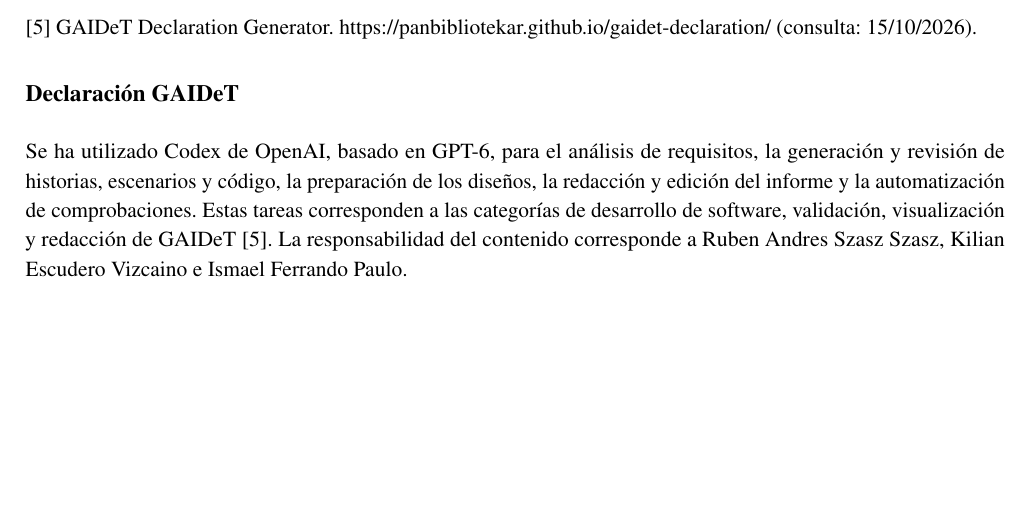
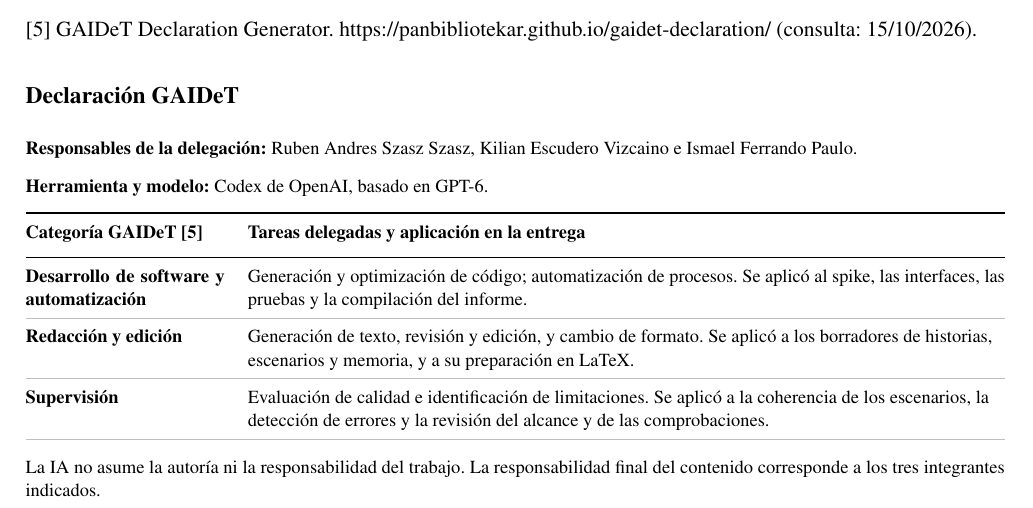
Before and after one commit to Kiliansito/ei1039-ei1048-movilidad, a LaTeX document (entrega1/01_Memoria/Informe_Entrega1_Via.tex): part of page 20 of 20, cut so that both start at the same text, the shorter picture padded with empty space. Compiled offline with pdfLaTeX.

Commit message:
Presentar declaración GAIDeT en tabla con tareas y responsables

```diff
--- a/entrega1/01_Memoria/Informe_Entrega1_Via.tex
+++ b/entrega1/01_Memoria/Informe_Entrega1_Via.tex
@@ -689,5 +689,15 @@ La herramienta ayudó a redactar borradores, organizar los escenarios y localiza
 [4] Presentación del proyecto conjunto EI1039-EI1048. Material docente, 31 diapositivas.\par
 [5] GAIDeT Declaration Generator. https://panbibliotekar.github.io/gaidet-declaration/ (consulta: 15/10/2026).\par
 \subsection*{Declaración GAIDeT}
-Se ha utilizado Codex de OpenAI, basado en GPT-6, para el análisis de requisitos, la generación y revisión de historias, escenarios y código, la preparación de los diseños, la redacción y edición del informe y la automatización de comprobaciones. Estas tareas corresponden a las categorías de desarrollo de software, validación, visualización y redacción de GAIDeT [5]. La responsabilidad del contenido corresponde a Ruben Andres Szasz Szasz, Kilian Escudero Vizcaino e Ismael Ferrando Paulo.\par
+\begingroup\fontsize{9.25}{11.7}\selectfont
+\textbf{Responsables de la delegación:} Ruben Andres Szasz Szasz, Kilian Escudero Vizcaino e Ismael Ferrando Paulo.\par
+\textbf{Herramienta y modelo:} Codex de OpenAI, basado en GPT-6.\par
+\begin{tabularx}{\linewidth}{@{}p{3.5cm}Y@{}}\arrayrulecolor{black}\toprule
+\textbf{Categoría GAIDeT [5]} & \textbf{Tareas delegadas y aplicación en la entrega}\\[3pt]\midrule
+\textbf{Desarrollo de software y automatización} & Generación y optimización de código; automatización de procesos. Se aplicó al spike, las interfaces, las pruebas y la compilación del informe.\\[3pt]\arrayrulecolor{black!25}\midrule[0.25pt]
+\textbf{Redacción y edición} & Generación de texto, revisión y edición, y cambio de formato. Se aplicó a los borradores de historias, escenarios y memoria, y a su preparación en LaTeX.\\[3pt]\arrayrulecolor{black!25}\midrule[0.25pt]
+\textbf{Supervisión} & Evaluación de calidad e identificación de limitaciones. Se aplicó a la coherencia de los escenarios, la detección de errores y la revisión del alcance y de las comprobaciones.\\[3pt]\arrayrulecolor{black!25}\midrule[0.25pt]
+\end{tabularx}\par
+La IA no asume la autoría ni la responsabilidad del trabajo. La responsabilidad final del contenido corresponde a los tres integrantes indicados.\par
+\endgroup
 \end{document}
```
Also changed, not shown: entrega1/06_Comprobaciones/compilacion-latex.txt (+2 -2 lines), entrega1/01_Memoria/Informe_Entrega1_Via.pdf, entrega1/01_Memoria/Informe_Entrega1_Via.tex (2 more changed lines).
